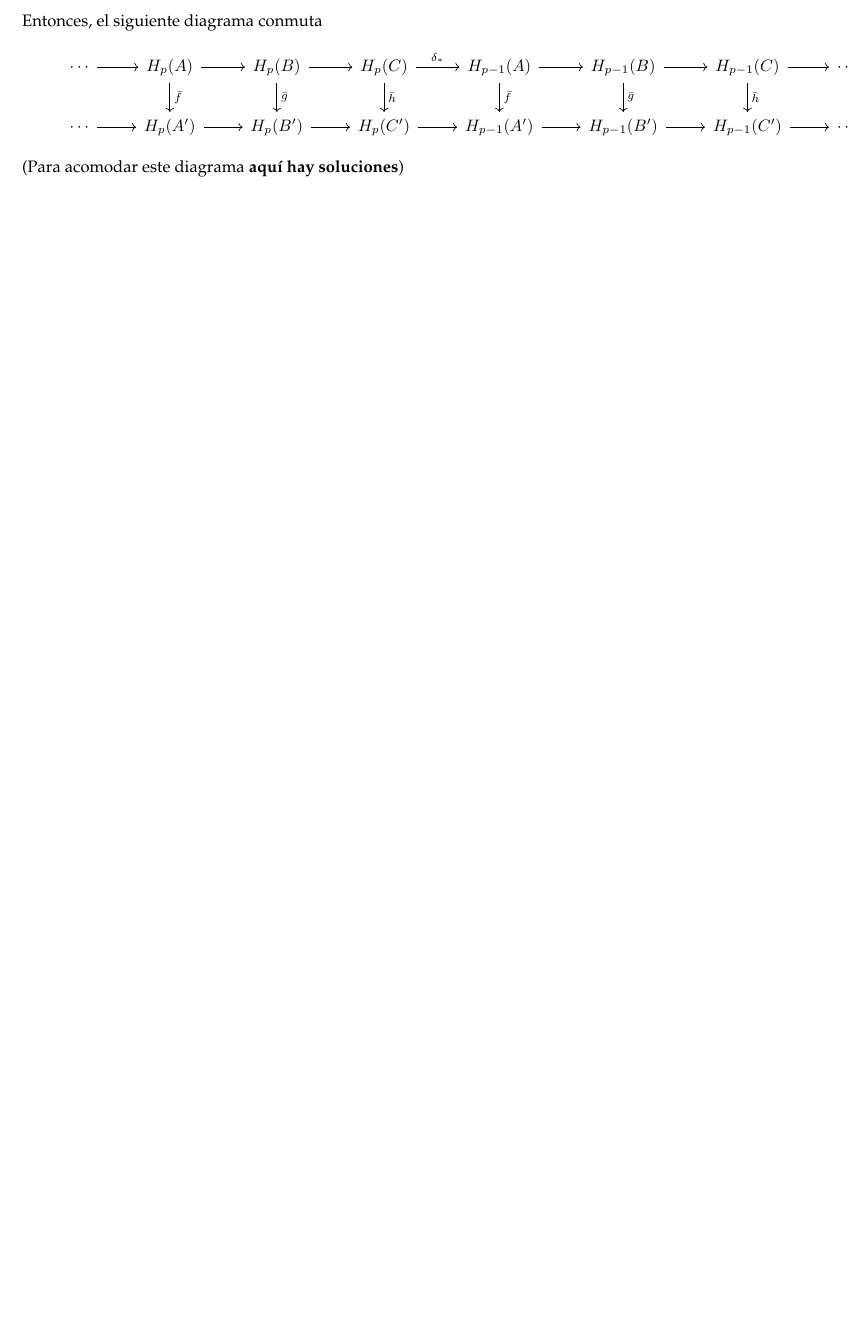
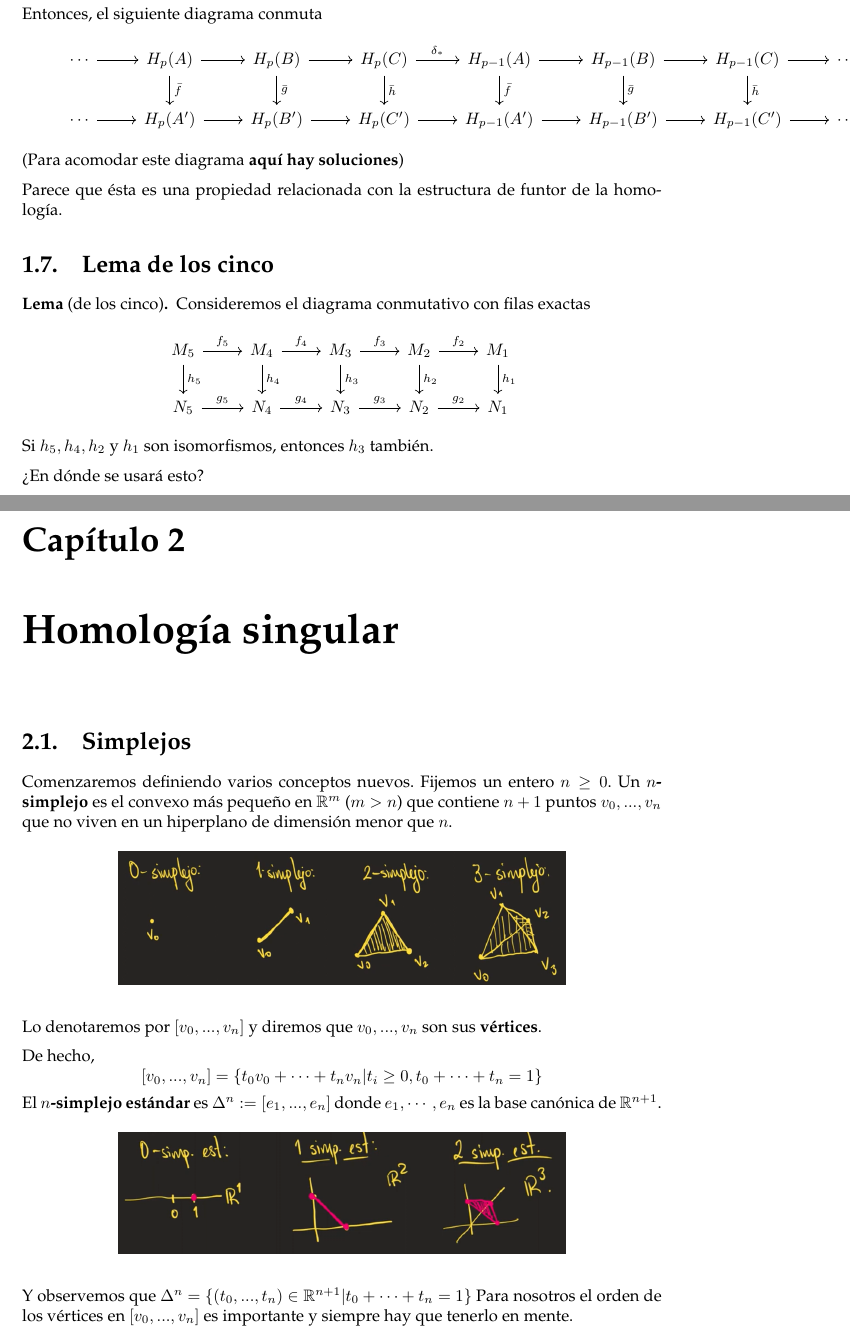
Before and after one commit to danimalabares/top-alg, a LaTeX book (top-alg.tex): part of page 11 of 11 before the commit and two parts of pages 11 and 12 of 13 after it, the two joined at a grey line, cut so that both start at the same text, the shorter picture padded with empty space. Compiled offline with pdfLaTeX.

Commit message:
Update top-alg

```diff
--- a/top-alg.tex
+++ b/top-alg.tex
@@ -30,19 +30,21 @@
 \usetikzlibrary{%
 	matrix,%
 	calc,%
-	arrows%
+	arrows,%
+	shapes
 }
-
+\tikzstyle{line}=[draw]
 %\usepackage[style=nature]{biblatex}
 \usepackage[nottoc,numbib]{tocbibind}%This is to include the References in the ToC. For some reason it is not working so I add it manually at the end of the document.
 %\addbibresource{bib.bib}
-\hypersetup{
+
+\hypersetup{%Remove red rectangles on hyperlinks
 	colorlinks=false,
 	hidelinks
 }
 
 \theoremstyle{definition}
-\newenvironment{Proof}[1][Proof]
+\newenvironment{Proof}[1][Proof]%Proof within proof
 {\proof[#1]\leftskip=1cm\rightskip=1cm}{\endproof}
 
 \newtheorem*{defn}{Definición}
@@ -302,4 +304,32 @@
 		\end{tikzcd}\]
 		(Para acomodar este diagrama \href{https://tex.stackexchange.com/questions/663056/wide-tikz-cd-diagram-not-centered-shifted-to-the-right}{\textbf{aquí hay soluciones}})
 \end{teo}
+Parece que ésta es una propiedad relacionada con la estructura de funtor de la homología.
+\section{Lema de los cinco}
+\begin{lema}[de los cinco]
+	Consideremos el diagrama conmutativo con filas exactas
+	\[\begin{tikzcd}
+		M_5\arrow{r}{f_5}\arrow{d}{h_5}&M_4\arrow{r}{f_4}\arrow{d}{h_4}&M_3\arrow{r}{f_3}\arrow{d}{h_3}&M_2\arrow{r}{f_2}\arrow{d}{h_2}&M_1\arrow{d}{h_1}\\
+		N_5\arrow{r}{g_5}&N_4\arrow{r}{g_4}&N_3\arrow{r}{g_3}&N_2\arrow{r}{g_2}&N_1
+	\end{tikzcd}\]
+	Si $h_5,h_4,h_2$ y $h_1$ son isomorfismos, entonces $h_3$ también.
+\end{lema}
+¿En dónde se usará esto?
 
+\chapter{Homología singular}
+\section{Simplejos}
+	Comenzaremos definiendo varios conceptos nuevos. Fijemos un entero $n\geq0$. Un \textbf{$n$-simplejo} es el convexo más pequeño en $\R^m$ ($m>n$) que contiene $n+1$ puntos $v_0,...,v_n$ que no viven en un hiperplano de dimensión menor que $n$.
+	\begin{figure}[H]
+		\centering
+		\includegraphics[width=0.7\linewidth]{Homología/H2.1.1}
+	\end{figure}
+	Lo denotaremos por $[v_0,...,v_n]$ y diremos que 	 $v_0,...,v_n$ son sus \textbf{vértices}.
+
+	De hecho, $$[v_0,...,v_n]=\{t_0v_0+\cdots+t_nv_n|t_i\geq0,t_0+\cdots+t_n=1\}$$
+	El \textbf{$n$-simplejo estándar} es $\Delta^n:=[e_1,...,e_n]$ donde $e_1,\cdots,e_n$ es la base canónica de $\R^{n+1}$.
+	\begin{figure}[H]
+		\centering
+		\includegraphics[width=0.7\linewidth]{Homología/H2.1.2}
+	\end{figure}
+	Y observemos que $\Delta^n=\{(t_0,...,t_n)\in\R^{n+1}|t_0+\cdots+t_n=1\}$
+Para nosotros el orden de los vértices en $[v_0,...,v_n]$ es importante y siempre hay que tenerlo en mente.
```
Also changed, not shown: Homología/H2.1.1.png (added), Homología/H2.1.2.png (added), top-alg.pdf, top-alg.tex (16 more changed lines), 5 other files.
